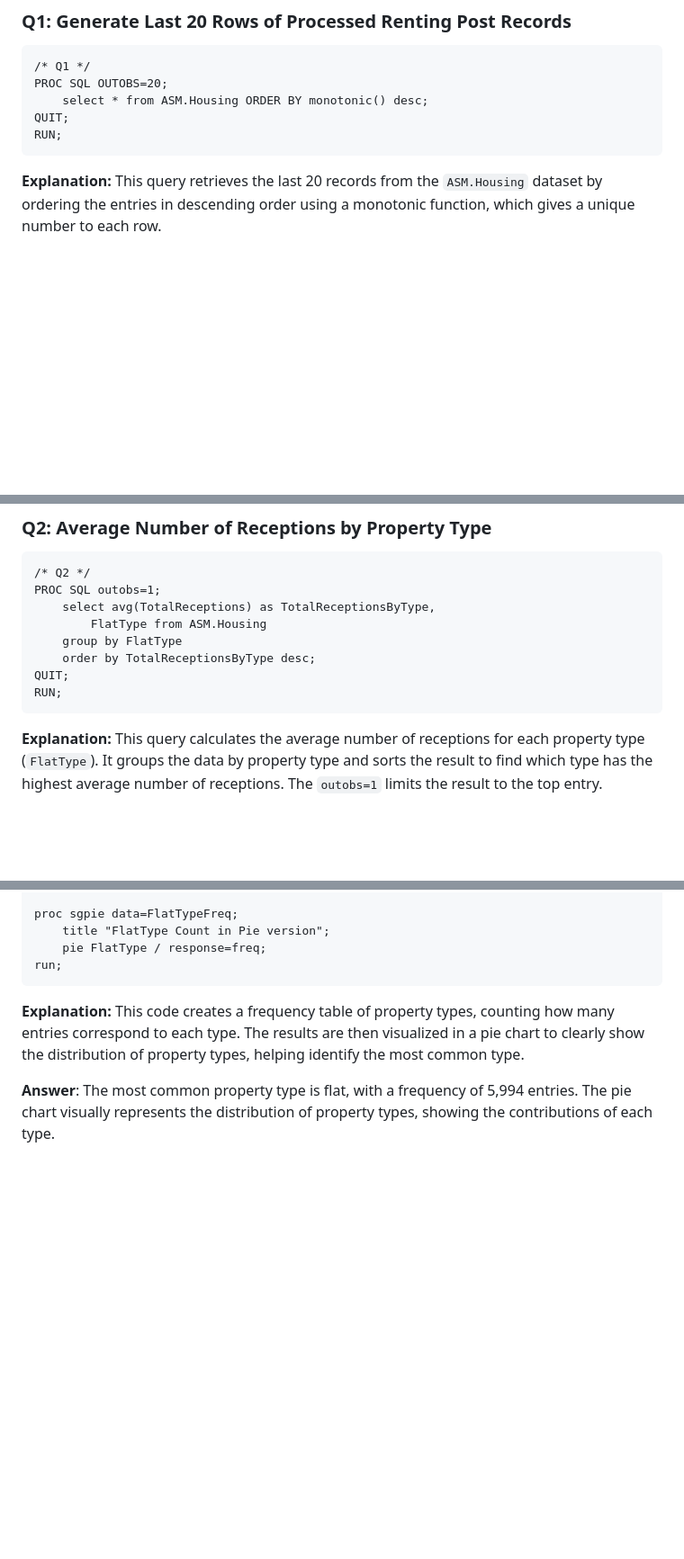
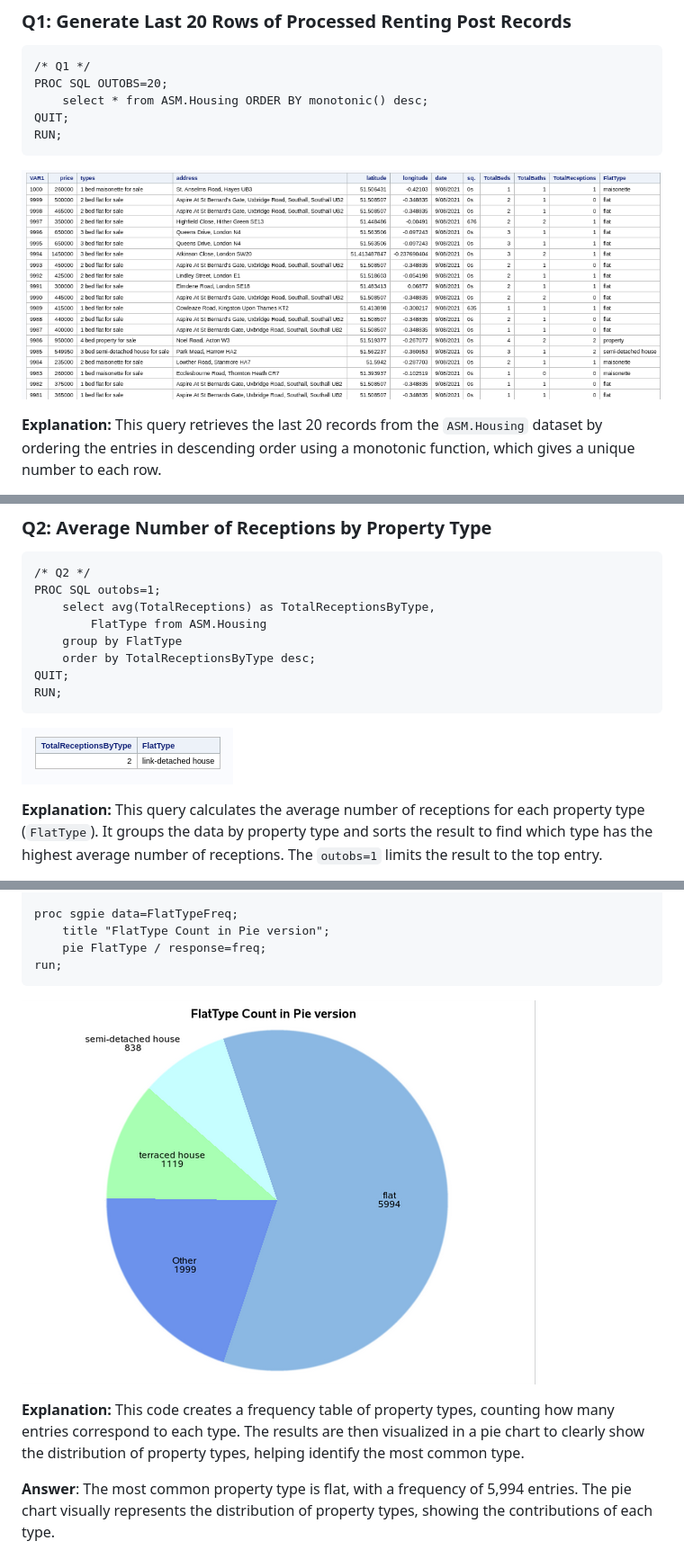
Before and after one commit to cupkappu/RepresentativeName_4887Project, a Markdown page: code/SAS_code_explan.md, 3 parts joined by grey strips. Shown: that part at 90% size. Drawn GitHub-style; pictures changed too: outputs/images/Q1.png (added), outputs/images/Q2.png (added), outputs/images/Q3.png (added); blank space fills up the shorter version.

Commit message:
Add visualizations for SQL query results in SAS code explanation

````diff
--- a/code/SAS_code_explan.md
+++ b/code/SAS_code_explan.md
@@ -18,6 +18,8 @@ PROC SQL OUTOBS=20;
 QUIT;
 RUN;
 ```
+![alt text](../outputs/images/Q1.png)
+
 **Explanation:** This query retrieves the last 20 records from the `ASM.Housing` dataset by ordering the entries in descending order using a monotonic function, which gives a unique number to each row.
 
 ### Q2: Average Number of Receptions by Property Type
@@ -31,6 +33,9 @@ PROC SQL outobs=1;
 QUIT;
 RUN;
 ```
+
+![alt text](../outputs/images/Q2.png)
+
 **Explanation:** This query calculates the average number of receptions for each property type (`FlatType`). It groups the data by property type and sorts the result to find which type has the highest average number of receptions. The `outobs=1` limits the result to the top entry.
 
 **Answer**: The average number of receptions by property type for a "link-detached house" is 2.
@@ -48,6 +53,9 @@ proc sgpie data=FlatTypeFreq;
 	pie FlatType / response=freq;
 run;
 ```
+
+![alt text](../outputs/images/Q3.png)
+
 **Explanation:** This code creates a frequency table of property types, counting how many entries correspond to each type. The results are then visualized in a pie chart to clearly show the distribution of property types, helping identify the most common type.
 
 **Answer**: The most common property type is flat, with a frequency of 5,994 entries. The pie chart visually represents the distribution of property types, showing the contributions of each type.
````
Also changed, not shown: other parts of code/SAS_code_explan.md (+9 -0 lines), outputs/images/Q4.png (added), outputs/images/Q5.png (added), outputs/images/Q6.png (added).
